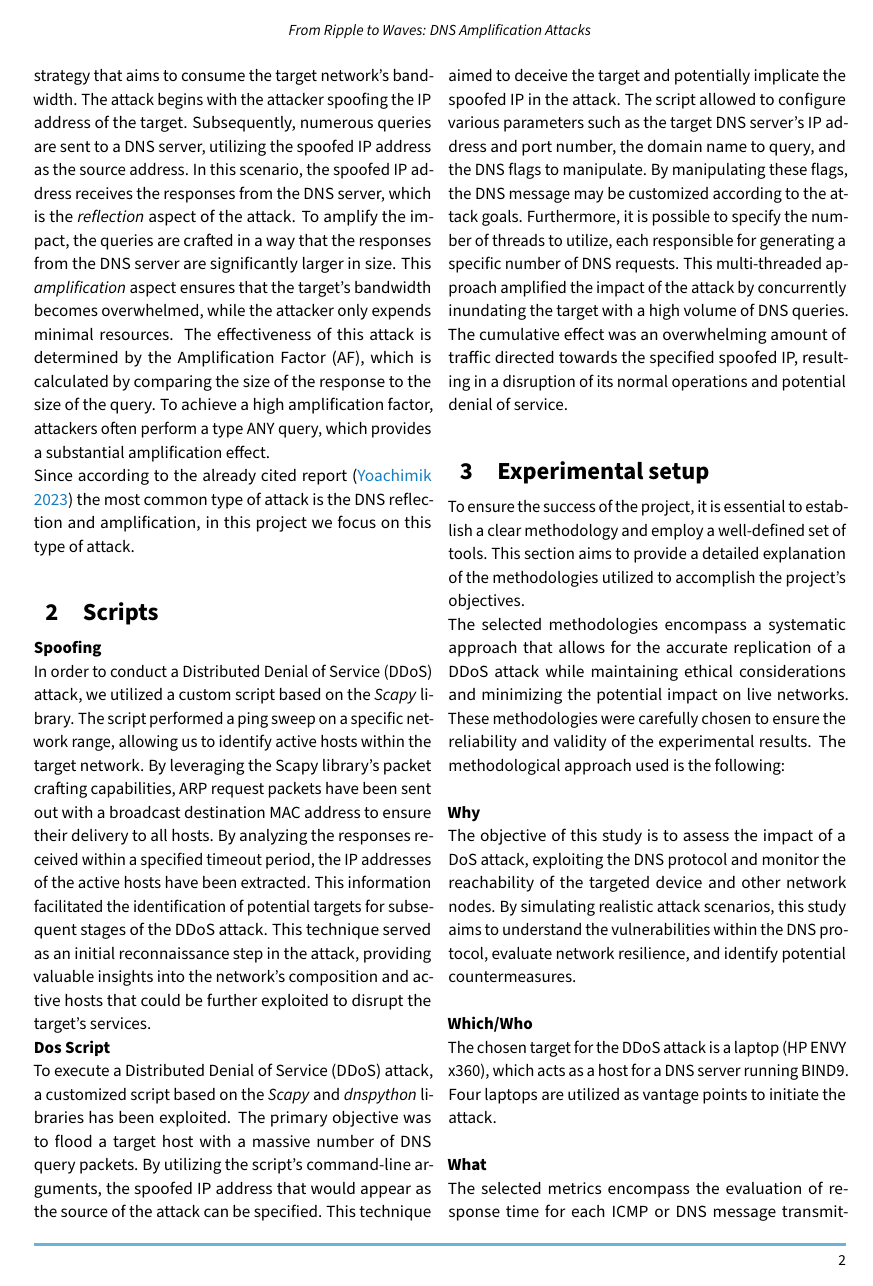
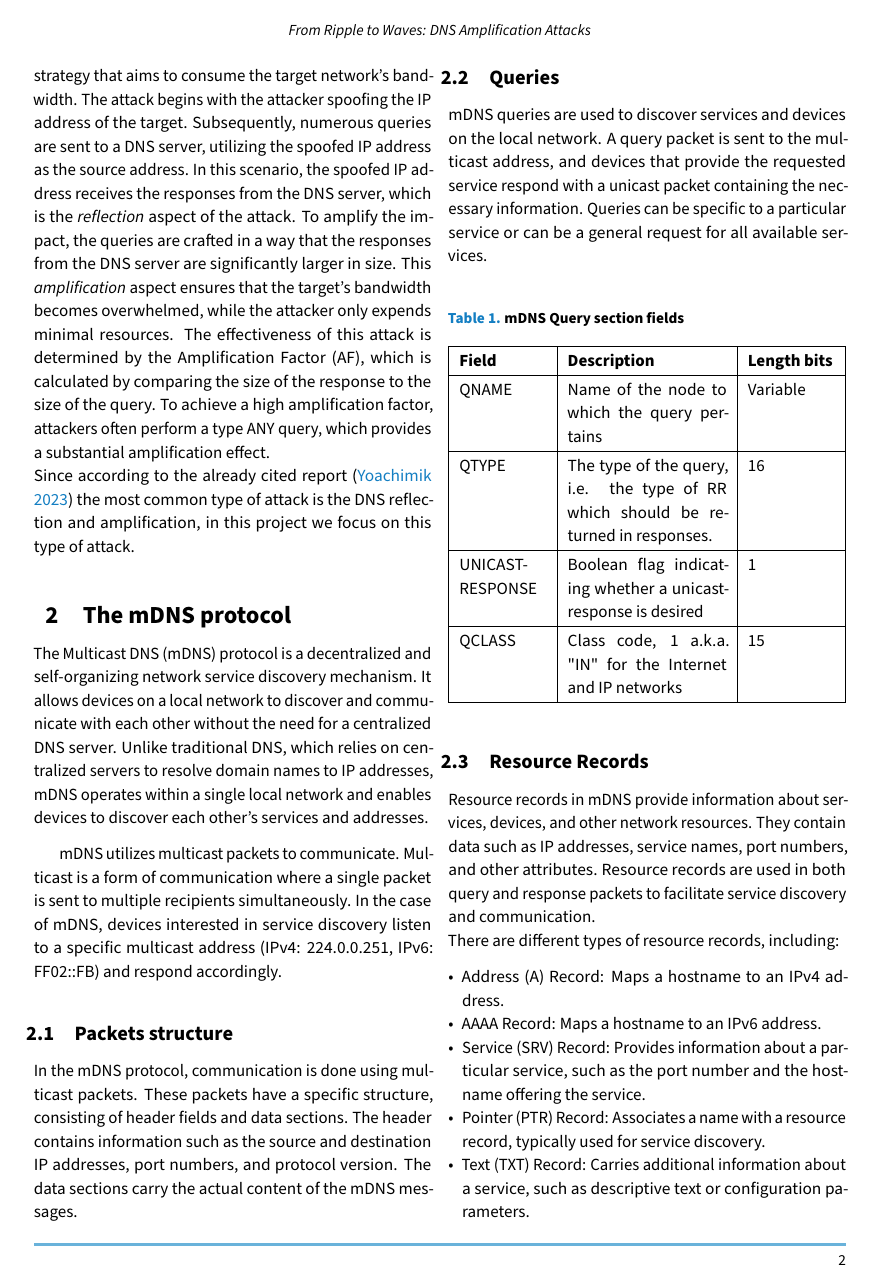
Before and after one commit to AndreaAlberti07/DNS-Reflection-and-Amplification-Attack, a LaTeX document (Report/Report.tex, which reads Report/Sections/mDNS_protocol.tex): page 2 of 9 before the commit and page 2 of 10 after it. Compiled offline with pdfLaTeX.

Commit message:
Added mDNS protocol report's part

```diff
--- a/Report/Report.tex
+++ b/Report/Report.tex
@@ -3,6 +3,10 @@
 \usepackage{float}
 \usepackage{graphicx}
 \usepackage{enumitem} % Delete if not used
+\usepackage{tabularx}
+\usepackage{array}
+\usepackage{caption}
+
 \title{From Ripple to Waves:\\ DNS Amplification Attacks}
 
 \author{Andreoli C. • Ligari D. • Alberti A. • Scardovi M. • Intini K.}
--- /dev/null
+++ b/Report/Sections/mDNS_protocol.tex
@@ -0,0 +1,35 @@
+\section{The mDNS protocol}
+The Multicast DNS (mDNS) protocol is a decentralized and self-organizing network service discovery mechanism. It allows devices on a local network to discover and communicate with each other without the need for a centralized DNS server. Unlike traditional DNS, which relies on centralized servers to resolve domain names to IP addresses, mDNS operates within a single local network and enables devices to discover each other's services and addresses.
+
+mDNS utilizes multicast packets to communicate. Multicast is a form of communication where a single packet is sent to multiple recipients simultaneously. In the case of mDNS, devices interested in service discovery listen to a specific multicast address (IPv4: 224.0.0.251, IPv6: FF02::FB) and respond accordingly.
+
+\subsection{Packets structure}
+In the mDNS protocol, communication is done using multicast packets. These packets have a specific structure, consisting of header fields and data sections. The header contains information such as the source and destination IP addresses, port numbers, and protocol version. The data sections carry the actual content of the mDNS messages.
+\subsection{Queries}
+mDNS queries are used to discover services and devices on the local network. A query packet is sent to the multicast address, and devices that provide the requested service respond with a unicast packet containing the necessary information. Queries can be specific to a particular service or can be a general request for all available services.
+
+\begin{table}[H]
+    \centering
+    \caption{\textbf{mDNS Query section fields}}
+    \begin{tabularx}{\linewidth}{|X|p{0.4\linewidth}|X|}
+    \hline
+    \textbf{Field} & \textbf{Description} & \textbf{Length bits}\\ \hline
+    QNAME & Name of the node to which the query pertains & Variable   \\ \hline
+    QTYPE & The type of the query, i.e. the type of RR which should be returned in responses. & 16\\ \hline
+    UNICAST-RESPONSE & Boolean flag indicating whether a unicast-response is desired & 1\\ \hline
+    QCLASS & Class code, 1 a.k.a. "IN" for the Internet and IP networks & 15\\ \hline
+    \end{tabularx}
+    \label{tab:query}
+\end{table}
+
+
+\subsection{Resource Records}
+Resource records in mDNS provide information about services, devices, and other network resources. They contain data such as IP addresses, service names, port numbers, and other attributes. Resource records are used in both query and response packets to facilitate service discovery and communication. \\
+There are different types of resource records, including:
+\begin{itemize}
+    \item Address (A) Record: Maps a hostname to an IPv4 address.
+    \item AAAA Record: Maps a hostname to an IPv6 address.
+    \item Service (SRV) Record: Provides information about a particular service, such as the port number and the hostname offering the service.
+    \item Pointer (PTR) Record: Associates a name with a resource record, typically used for service discovery.
+    \item Text (TXT) Record: Carries additional information about a service, such as descriptive text or configuration parameters.
+\end{itemize}
@@ -0,0 +42,5 @@
+    \textbf{Field} & \textbf{Description} & \textbf{Length bits}\\ \hline
+    RRNAME & Name of the node to which the record pertains & Variable   \\ \hline
+    RRTYPE & The type of the Resource Record & 16\\ \hline
+    CACHE-FLUSH & Boolean flag indicating whether outdated cached records should be purged & 1\\ \hline
+    RRCLASS & Class code, 1 a.k.a. "IN" for the Internet and IP networks & 15\\ \hline
```
Also changed, not shown: Report/Report.pdf, Report/Report.tex (2 more changed lines), Report/Sections/mDNS_protocol.tex (12 more changed lines).
